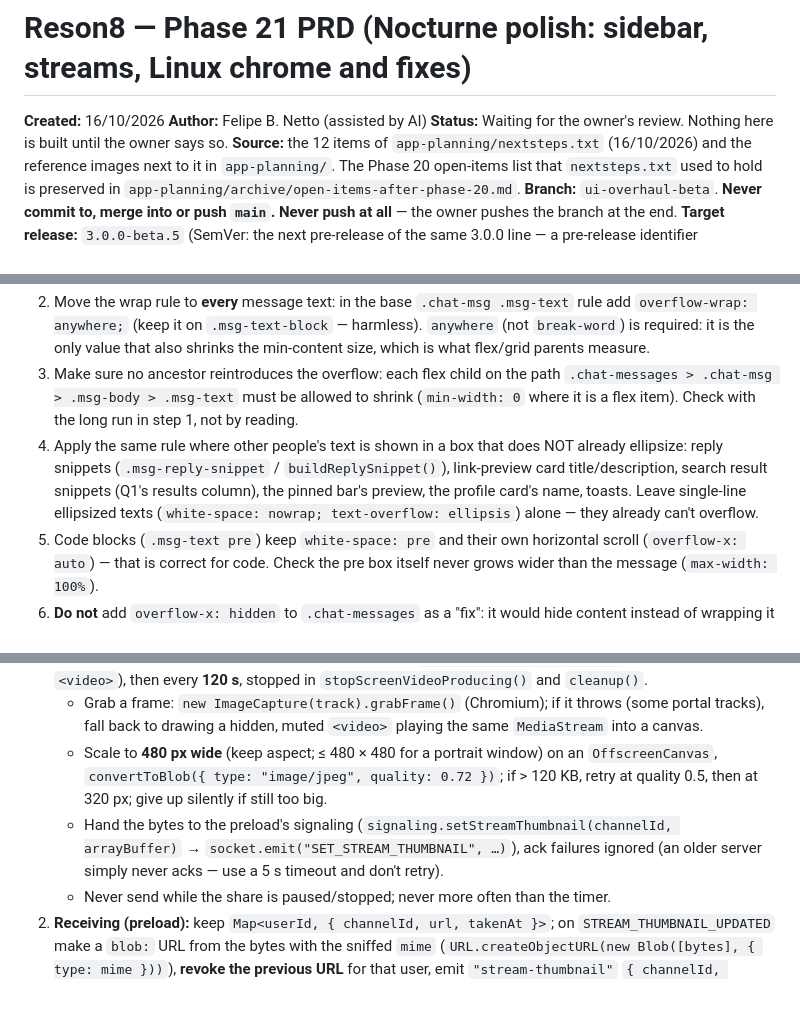
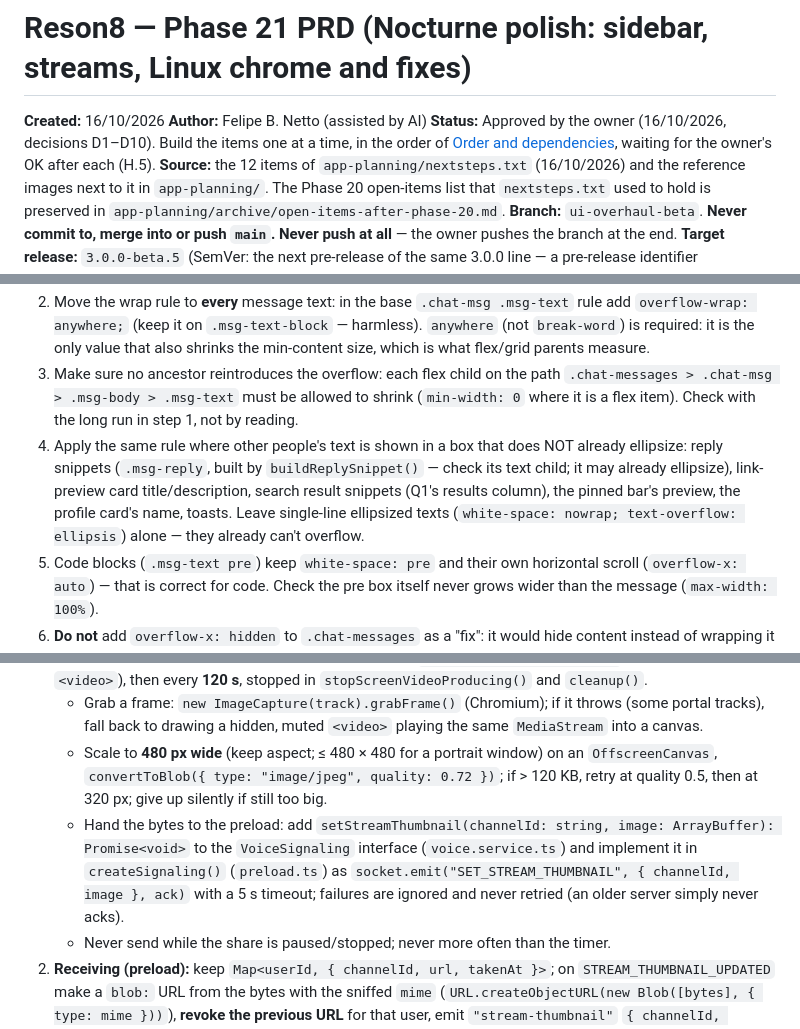
Before and after one commit to fbarrella/reson8, a Markdown page: app-planning/Reson8_Phase21_PRD.md, 3 parts joined by grey strips. Rendered like a GitHub page; blank space fills up the shorter version.

```diff
--- a/app-planning/Reson8_Phase21_PRD.md
+++ b/app-planning/Reson8_Phase21_PRD.md
@@ -2,7 +2,7 @@
 
 **Created:** 16/10/2026
 **Author:** Felipe B. Netto (assisted by AI)
-**Status:** Waiting for the owner's review. Nothing here is built until the owner says so.
+**Status:** Approved by the owner (16/10/2026, decisions D1–D10). Build the items one at a time, in the order of [Order and dependencies](#order-and-dependencies), waiting for the owner's OK after each (H.5).
 **Source:** the 12 items of `app-planning/nextsteps.txt` (16/10/2026) and the reference images next to it in `app-planning/`. The Phase 20 open-items list that `nextsteps.txt` used to hold is preserved in `app-planning/archive/open-items-after-phase-20.md`.
 **Branch:** `ui-overhaul-beta`. **Never commit to, merge into or push `main`. Never push at all** — the owner pushes the branch at the end.
 **Target release:** `3.0.0-beta.5` (SemVer: the next pre-release of the same 3.0.0 line — a pre-release identifier increments, nothing else changes).
@@ -193,7 +196,7 @@ The owner does the complex UI testing by hand; the implementer still proves ever
 1. **Reproduce:** send the file's content as a message (paste it in the composer, or emit `SEND_MESSAGE` from a bot) and screenshot the horizontal scrollbar. Also send: a 300-character URL, a 300-character word without spaces, a 200-character inline code span, a long word inside a reply snippet, a long nickname.
 2. Move the wrap rule to **every** message text: in the base `.chat-msg .msg-text` rule add `overflow-wrap: anywhere;` (keep it on `.msg-text-block` — harmless). `anywhere` (not `break-word`) is required: it is the only value that also shrinks the min-content size, which is what flex/grid parents measure.
 3. Make sure no ancestor reintroduces the overflow: each flex child on the path `.chat-messages > .chat-msg > .msg-body > .msg-text` must be allowed to shrink (`min-width: 0` where it is a flex item). Check with the long run in step 1, not by reading.
-4. Apply the same rule where other people's text is shown in a box that does NOT already ellipsize: reply snippets (`.msg-reply-snippet` / `buildReplySnippet()`), link-preview card title/description, search result snippets (Q1's results column), the pinned bar's preview, the profile card's name, toasts. Leave single-line ellipsized texts (`white-space: nowrap; text-overflow: ellipsis`) alone — they already can't overflow.
+4. Apply the same rule where other people's text is shown in a box that does NOT already ellipsize: reply snippets (`.msg-reply`, built by `buildReplySnippet()` — check its text child; it may already ellipsize), link-preview card title/description, search result snippets (Q1's results column), the pinned bar's preview, the profile card's name, toasts. Leave single-line ellipsized texts (`white-space: nowrap; text-overflow: ellipsis`) alone — they already can't overflow.
 5. Code blocks (`.msg-text pre`) keep `white-space: pre` and their own horizontal scroll (`overflow-x: auto`) — that is correct for code. Check the pre box itself never grows wider than the message (`max-width: 100%`).
 6. **Do not** add `overflow-x: hidden` to `.chat-messages` as a "fix": it would hide content instead of wrapping it and break the toolbar's positioning.
 
@@ -576,7 +579,7 @@ Switching between them is animated (step 5 — the owner's request; the study it
 1. **Taking (sharer, `voice.service.ts`):** after the screen-video producer exists (`produceScreenVideoStream()`), start a thumbnail loop owned by the service: first capture 2 s after the track's first frame (wait for the track to be unmuted / a `requestVideoFrameCallback` on a hidden `<video>`), then every **120 s**, stopped in `stopScreenVideoProducing()` and `cleanup()`.
    - Grab a frame: `new ImageCapture(track).grabFrame()` (Chromium); if it throws (some portal tracks), fall back to drawing a hidden, muted `<video>` playing the same `MediaStream` into a canvas.
    - Scale to **480 px wide** (keep aspect; ≤ 480 × 480 for a portrait window) on an `OffscreenCanvas`, `convertToBlob({ type: "image/jpeg", quality: 0.72 })`; if > 120 KB, retry at quality 0.5, then at 320 px; give up silently if still too big.
-   - Hand the bytes to the preload's signaling (`signaling.setStreamThumbnail(channelId, arrayBuffer)` → `socket.emit("SET_STREAM_THUMBNAIL", …)`), ack failures ignored (an older server simply never acks — use a 5 s timeout and don't retry).
+   - Hand the bytes to the preload: add `setStreamThumbnail(channelId: string, image: ArrayBuffer): Promise<void>` to the `VoiceSignaling` interface (`voice.service.ts`) and implement it in `createSignaling()` (`preload.ts`) as `socket.emit("SET_STREAM_THUMBNAIL", { channelId, image }, ack)` with a 5 s timeout; failures are ignored and never retried (an older server simply never acks).
    - Never send while the share is paused/stopped; never more often than the timer.
 2. **Receiving (preload):** keep `Map<userId, { channelId, url, takenAt }>`; on `STREAM_THUMBNAIL_UPDATED` make a `blob:` URL from the bytes with the sniffed `mime` (`URL.createObjectURL(new Blob([bytes], { type: mime }))`), **revoke the previous URL** for that user, emit `"stream-thumbnail"` `{ channelId, userId, url, takenAt }`; on `STREAM_THUMBNAIL_CLEARED`, revoke and emit `{ …, url: null }`. When you join a room (after the voice handshake) call `GET_STREAM_THUMBNAILS` (5 s timeout → none) and emit each. Leaving the room revokes all. The renderer CSP already allows `img-src blob:`.
 3. **Renderer:** `streamThumbnails = new Map<userId, string>()` fed by `api.on("stream-thumbnail")`; `streamThumbnailUrl(userId): string | null`. Use it in:
```
Also changed, not shown: other parts of app-planning/Reson8_Phase21_PRD.md (+11 -8 lines), app-planning/Phase21_Kickoff_Prompt.md (added, +51 -0 lines).
